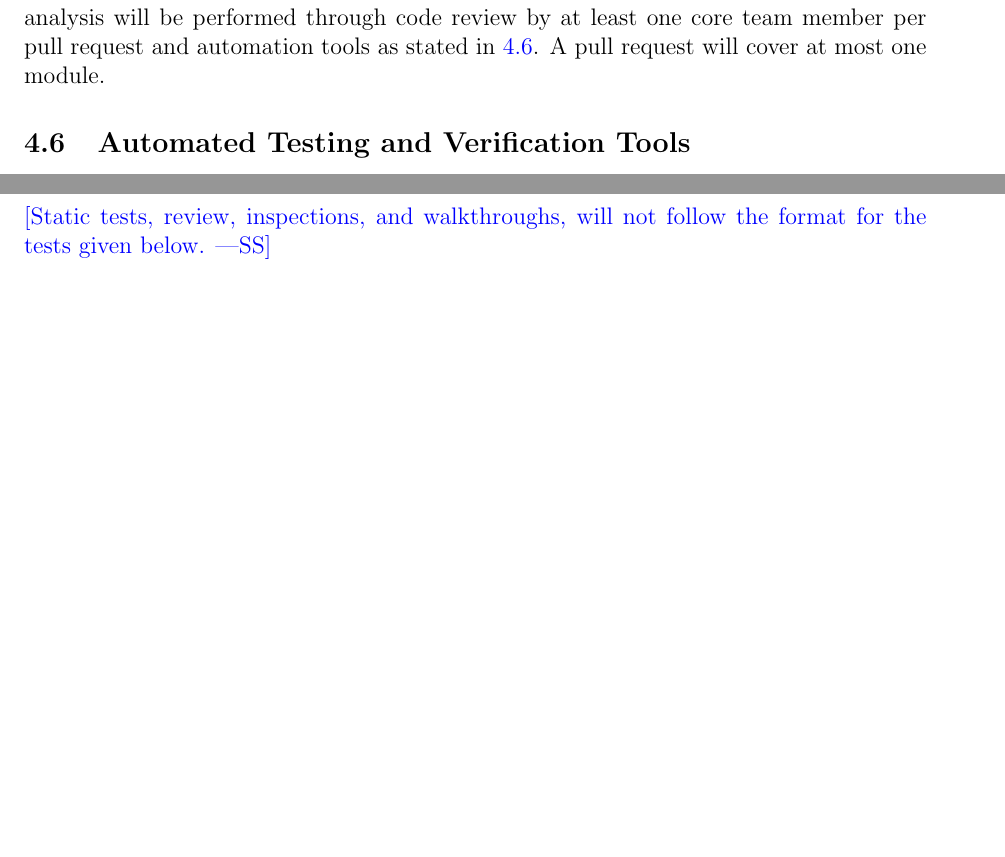
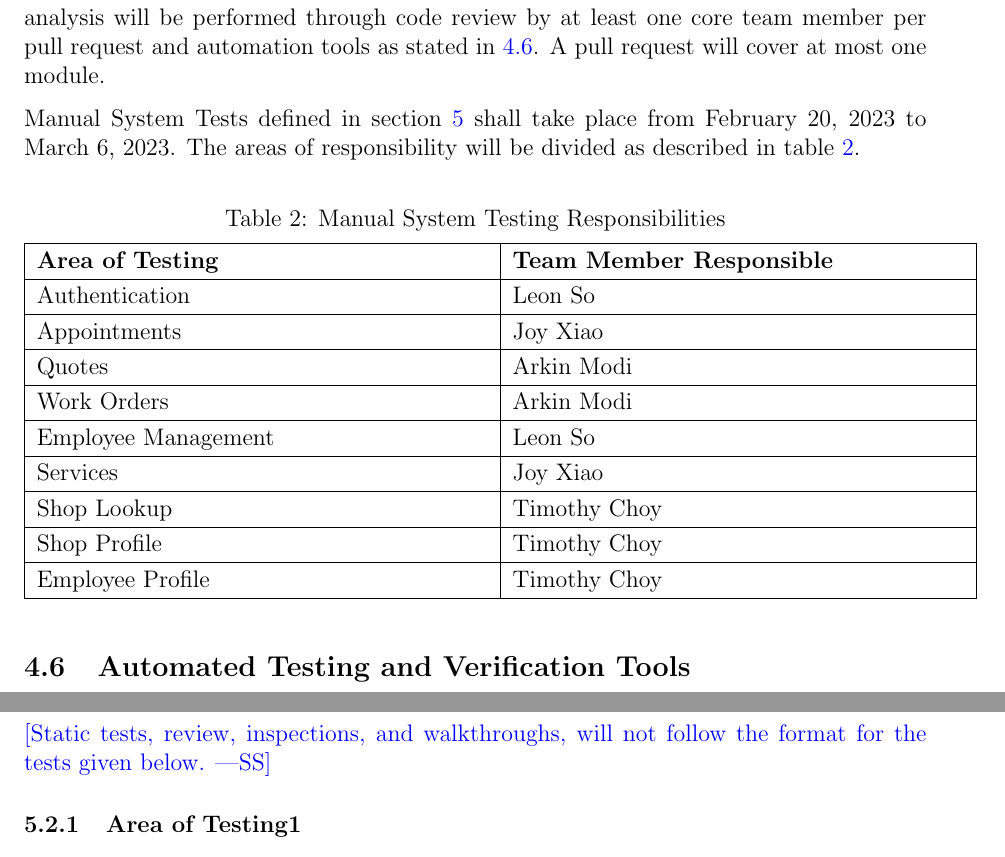
Before and after one commit to arkinmodi/project-sayyara, a LaTeX document (docs/VnVPlan/VnVPlan.tex): two parts of pages 7 and 8 of 14 before the commit and two parts of pages 7 and 9 of 15 after it, joined at a grey line, cut so that both start at the same text, the shorter picture padded with empty space. Compiled offline with pdfLaTeX.

Commit message:
add manual testing scehdule

```diff
--- a/docs/VnVPlan/VnVPlan.tex
+++ b/docs/VnVPlan/VnVPlan.tex
@@ -11,6 +11,7 @@
     urlcolor=blue
 }
 \usepackage[round]{natbib}
+\usepackage{float}
 
 \input{../Comments}
 \input{../Common}
@@ -140,6 +141,41 @@ Automated integration tests will be created to fullfil the system tests defined
 in section \ref{Unit Test Description}. Static analysis will be performed through code review by at
 least one core team member per pull request and automation tools as stated in \ref{Automated
 	Testing and Verification Tools}. A pull request will cover at most one module.
+
+Manual System Tests defined in section \ref{System Test Description} shall take place from February
+20, 2023 to March 6, 2023. The areas of responsibility will be divided as described in table
+\ref{Manual System Testing Responsibilities}.
+
+\begin{table}[H]
+	\centering
+	\caption{Manual System Testing Responsibilities}
+	\vspace{5pt}
+	\begin{tabular}{|p{0.5\textwidth}|p{0.5\textwidth}|}
+		\hline
+		\textbf{Area of Testing} & \textbf{Team Member Responsible} \\
+		\hline
+		Authentication           & Leon So                          \\
+		\hline
+		Appointments             & Joy Xiao                         \\
+		\hline
+		Quotes                   & Arkin Modi                       \\
+		\hline
+		Work Orders              & Arkin Modi                       \\
+		\hline
+		Employee Management      & Leon So                          \\
+		\hline
+		Services                 & Joy Xiao                         \\
+		\hline
+		Shop Lookup              & Timothy Choy                     \\
+		\hline
+		Shop Profile             & Timothy Choy                     \\
+		\hline
+		Employee Profile         & Timothy Choy                     \\
+		\hline
+	\end{tabular}
+
+	\label{Manual System Testing Responsibilities}
+\end{table}
 
 \subsection{Automated Testing and Verification Tools} \label{Automated Testing and Verification Tools}
 
```
Also changed, not shown: docs/VnVPlan/VnVPlan.tex (2 more changed lines).
